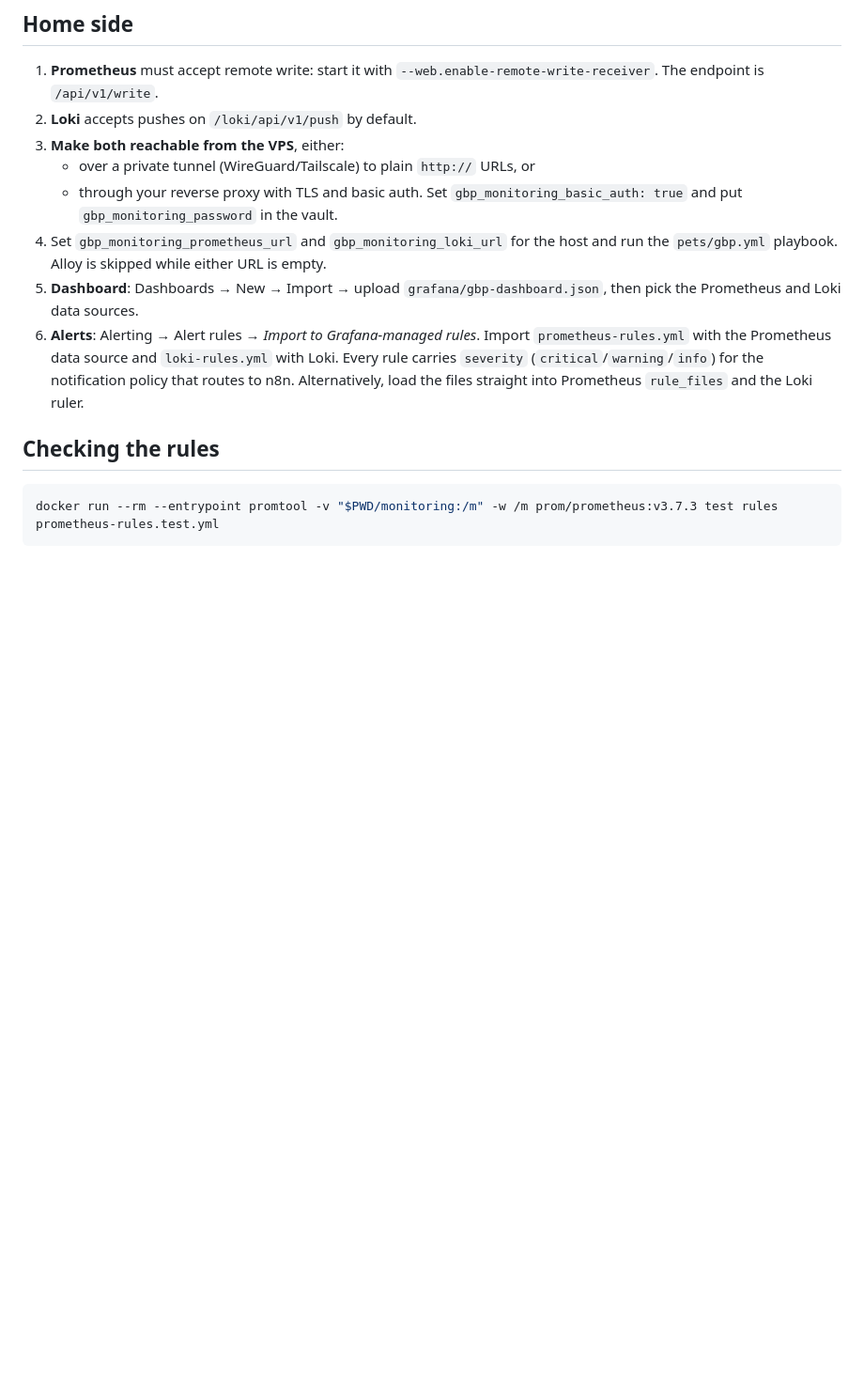
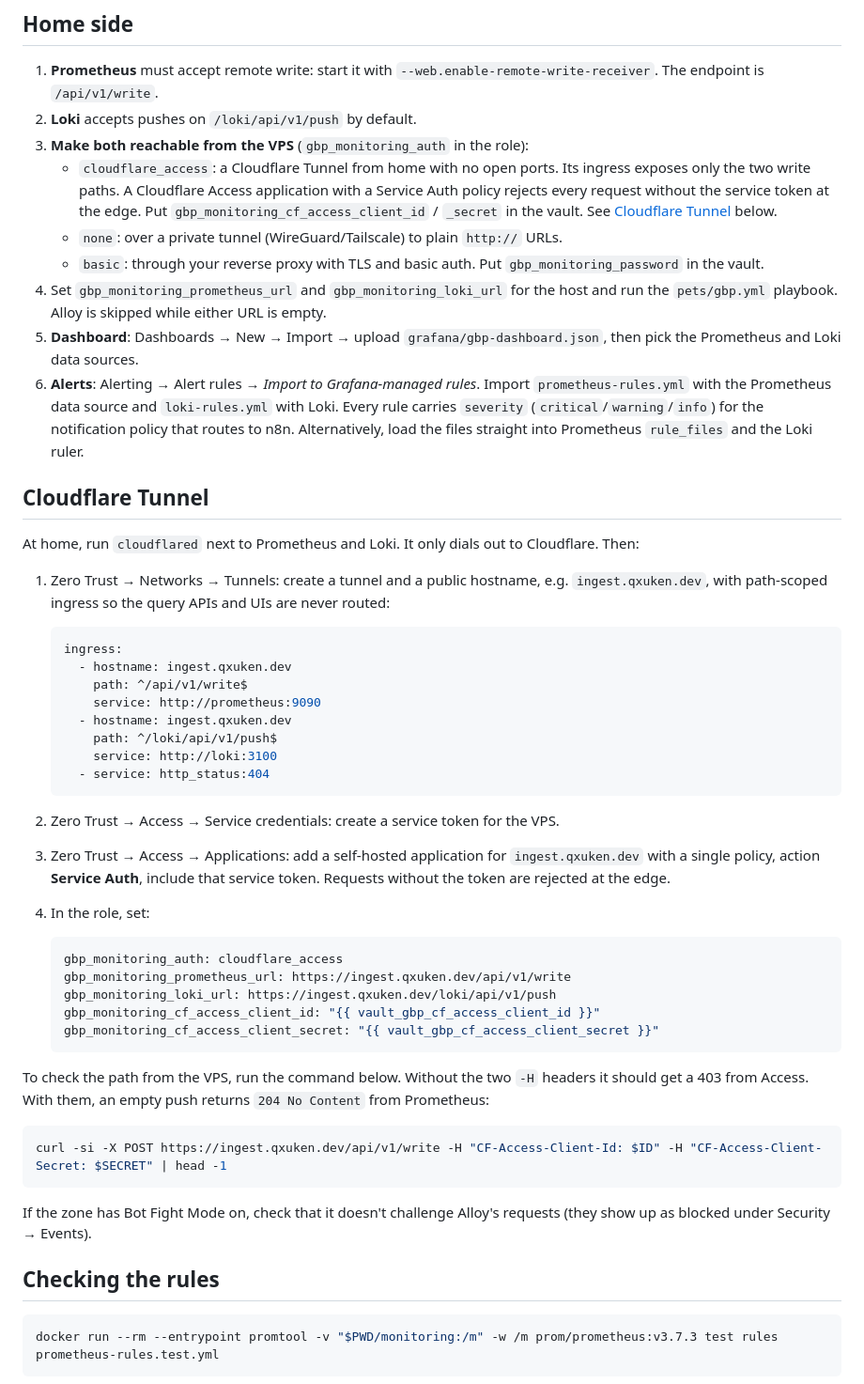
Before and after one commit to qxuken/gbp, a Markdown page: monitoring/README.md, the part around the change. Shown at 94% size. GitHub-like rendering; blank space fills up the shorter version.

Commit message:
Document shipping through a Cloudflare Tunnel
Co-Authored-By: Claude Opus 5.5 <noreply@anthropic.com>

````diff
--- a/monitoring/README.md
+++ b/monitoring/README.md
@@ -77,11 +77,15 @@ to Loki labels. Everything else is available through `| json`.
 1. **Prometheus** must accept remote write: start it with
    `--web.enable-remote-write-receiver`. The endpoint is `/api/v1/write`.
 2. **Loki** accepts pushes on `/loki/api/v1/push` by default.
-3. **Make both reachable from the VPS**, either:
-   - over a private tunnel (WireGuard/Tailscale) to plain `http://` URLs, or
-   - through your reverse proxy with TLS and basic auth. Set
-     `gbp_monitoring_basic_auth: true` and put `gbp_monitoring_password` in the
-     vault.
+3. **Make both reachable from the VPS** (`gbp_monitoring_auth` in the role):
+   - `cloudflare_access`: a Cloudflare Tunnel from home with no open ports. Its
+     ingress exposes only the two write paths. A Cloudflare Access application
+     with a Service Auth policy rejects every request without the service token
+     at the edge. Put `gbp_monitoring_cf_access_client_id` / `_secret` in the
+     vault. See [Cloudflare Tunnel](#cloudflare-tunnel) below.
+   - `none`: over a private tunnel (WireGuard/Tailscale) to plain `http://` URLs.
+   - `basic`: through your reverse proxy with TLS and basic auth. Put
+     `gbp_monitoring_password` in the vault.
 4. Set `gbp_monitoring_prometheus_url` and `gbp_monitoring_loki_url` for the
    host and run the `pets/gbp.yml` playbook. Alloy is skipped while either URL
    is empty.
@@ -93,6 +97,51 @@ to Loki labels. Everything else is available through `| json`.
    notification policy that routes to n8n. Alternatively, load the files
    straight into Prometheus `rule_files` and the Loki ruler.
 
+## Cloudflare Tunnel
+
+At home, run `cloudflared` next to Prometheus and Loki. It only dials out to
+Cloudflare. Then:
+
+1. Zero Trust → Networks → Tunnels: create a tunnel and a public hostname, e.g.
+   `ingest.qxuken.dev`, with path-scoped ingress so the query APIs and UIs are
+   never routed:
+
+   ```yaml
+   ingress:
+     - hostname: ingest.qxuken.dev
+       path: ^/api/v1/write$
+       service: http://prometheus:9090
+     - hostname: ingest.qxuken.dev
+       path: ^/loki/api/v1/push$
+       service: http://loki:3100
+     - service: http_status:404
+   ```
+
+2. Zero Trust → Access → Service credentials: create a service token for the VPS.
+3. Zero Trust → Access → Applications: add a self-hosted application for
+   `ingest.qxuken.dev` with a single policy, action **Service Auth**, include
+   that service token. Requests without the token are rejected at the edge.
+4. In the role, set:
+
+   ```yaml
+   gbp_monitoring_auth: cloudflare_access
+   gbp_monitoring_prometheus_url: https://ingest.qxuken.dev/api/v1/write
+   gbp_monitoring_loki_url: https://ingest.qxuken.dev/loki/api/v1/push
+   gbp_monitoring_cf_access_client_id: "{{ vault_gbp_cf_access_client_id }}"
+   gbp_monitoring_cf_access_client_secret: "{{ vault_gbp_cf_access_client_secret }}"
+   ```
+
+To check the path from the VPS, run the command below. Without the two `-H`
+headers it should get a 403 from Access. With them, an empty push returns
+`204 No Content` from Prometheus:
+
+```bash
+curl -si -X POST https://ingest.qxuken.dev/api/v1/write -H "CF-Access-Client-Id: $ID" -H "CF-Access-Client-Secret: $SECRET" | head -1
+```
+
+If the zone has Bot Fight Mode on, check that it doesn't challenge Alloy's
+requests (they show up as blocked under Security → Events).
+
 ## Checking the rules
 
 ```bash
````
